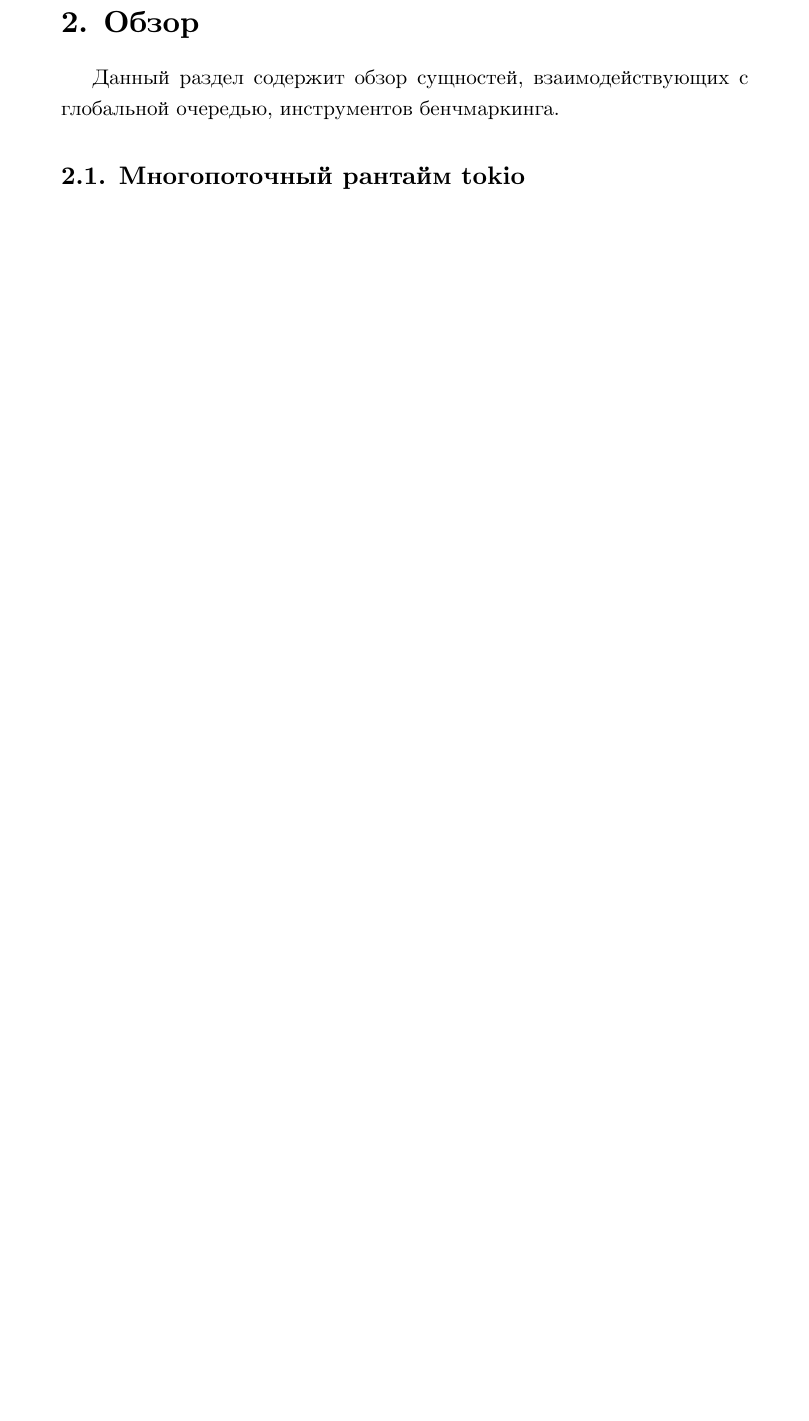
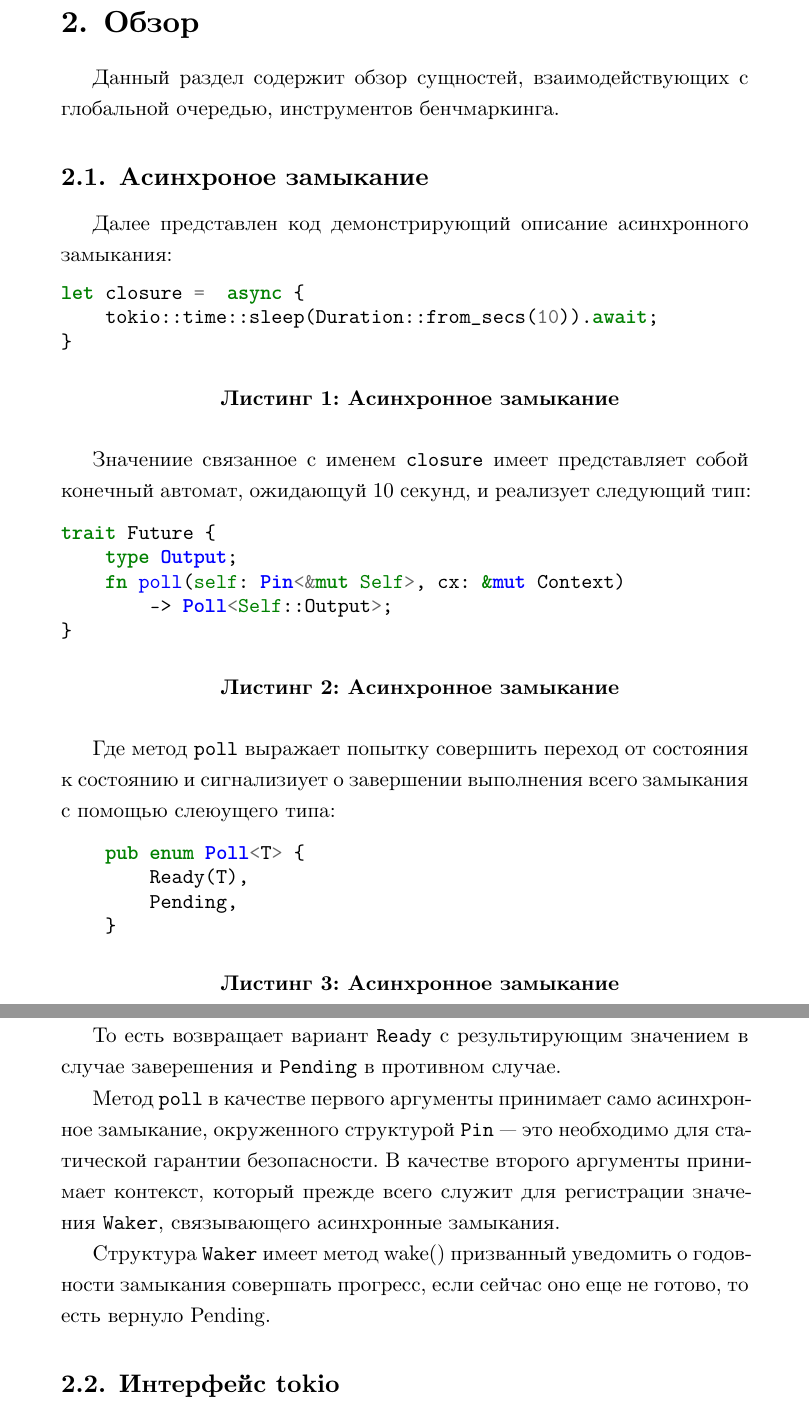
Before and after one commit to IgorErin/diploma, a LaTeX thesis (vkr.tex, which reads 020_related.tex): part of page 5 of 23 before the commit and two parts of pages 5 and 6 of 26 after it, the two joined at a grey line, cut so that both start at the same text, the shorter picture padded with empty space. Compiled offline with XeLaTeX.

Commit message:
add: related

```diff
--- a/020_related.tex
+++ b/020_related.tex
@@ -5,4 +5,54 @@
 
 Данный раздел содержит обзор сущностей, взаимодействующих с глобальной очередью, инструментов бенчмаркинга.
 
-\subsection{Многопоточный рантайм tokio}
+\subsection{Асинхроное замыкание}
+
+Далее представлен код демонстрирующий описание асинхронного замыкания:
+
+\begin{listing}[H]
+    \begin{minted}{rust}
+let closure =  async {
+    tokio::time::sleep(Duration::from_secs(10)).await;
+}
+    \end{minted}
+
+    \caption{Асинхронное замыкание}
+    \label{listing:async_closure}
+\end{listing}
+
+Значениие связанное с именем \verb|closure| имеет представляет собой конечный автомат, ожидающуй 10 секунд, и реализует следующий тип:
+
+\begin{listing}[H]
+    \begin{minted}{rust}
+trait Future {
+    type Output;
+    fn poll(self: Pin<&mut Self>, cx: &mut Context)
+        -> Poll<Self::Output>;
+}
+    \end{minted}
+
+    \caption{Асинхронное замыкание}
+    \label{listing:future_trait}
+\end{listing}
+
+Где метод \verb|poll| выражает попытку совершить переход от состояния к состоянию и сигнализиует о завершении выполнения всего замыкания с помощью слеюущего типа:
+
+\begin{listing}[H]
+    \begin{minted}{rust}
+    pub enum Poll<T> {
+        Ready(T),
+        Pending,
+    }
+    \end{minted}
+
+    \caption{Асинхронное замыкание}
+    \label{listing:future_trait}
+\end{listing}
+
+То есть возвращает вариант \verb|Ready| с результирующим значением в случае заверешения и \verb|Pending| в противном случае.
+
+Метод \verb|poll| в качестве первого аргументы принимает само асинхронное замыкание, окруженного структурой \verb|Pin| --- это необходимо для статической гарантии безопасности. В качестве второго аргументы принимает контекст, который прежде всего служит для регистрации значения \verb|Waker|, связывающего асинхронные замыкания.
+
+Структура \verb|Waker| имеет метод wake() призванный уведомить о годовности замыкания совершать прогресс, если сейчас оно еще не готово, то есть вернуло Pending.
+
+\subsection{Интерфейс tokio}
@@ -8,0 +65 @@
+    tokio::time::sleep(Duration::from_secs(10)).await;
@@ -8,0 +80,2 @@
+\begin{itemize}
+    \item Создание уникального индентификатора задачи. Просиходит это с помощью статической атомарной переменной над которой выполняется FAA с relaxed семантикой.
```
Also changed, not shown: 020_related.tex (58 more changed lines).
